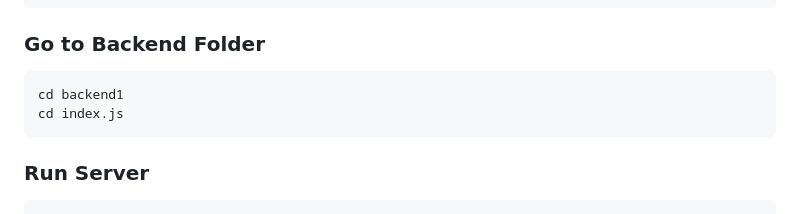
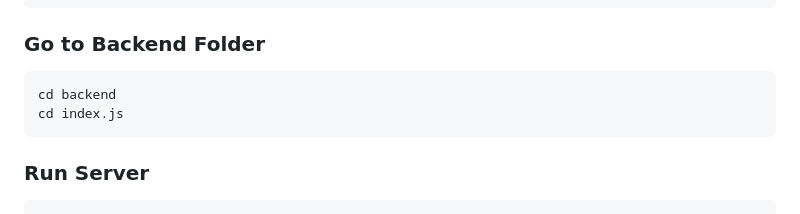
Before and after one commit to sriramalavalapati3/Typo-Tales, a Markdown page: README.md, the part around the change printed below. GitHub-like rendering.

````diff
--- a/README.md
+++ b/README.md
@@ -85,7 +87,7 @@ npm i --global
 ### Go to Backend Folder
 
 ```
-cd backend1
+cd backend
 cd index.js
 ```
 
````
Also changed, not shown: other parts of README.md (+7 -5 lines).
